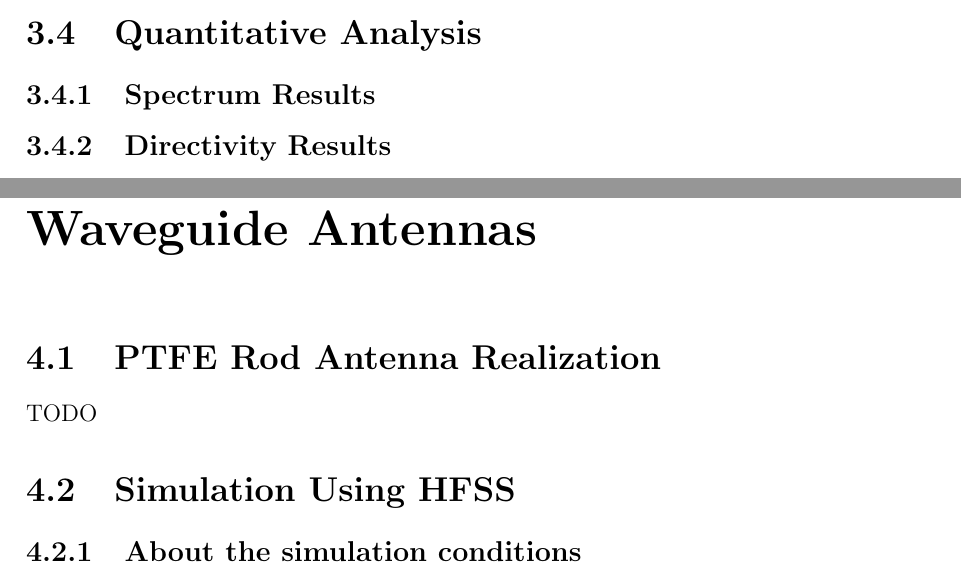
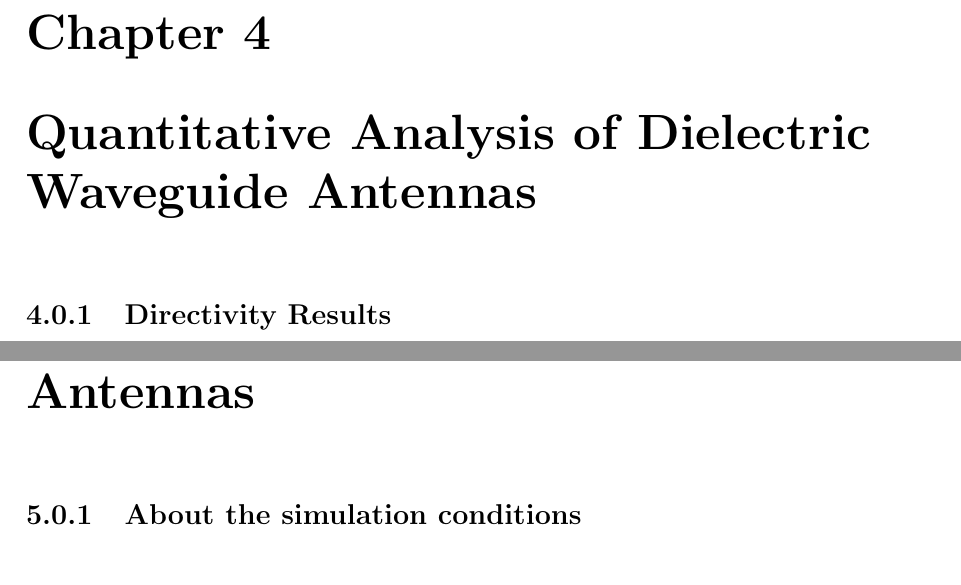
Before and after one commit to greenteabiscuit/lab-papers, a LaTeX thesis (english-ver/english-thesis.tex): two parts of pages 52 and 57 of 62 before the commit and two parts of pages 53 and 59 of 64 after it, joined at a grey line, cut at the place of the change. Compiled offline with pdfLaTeX.

```diff
--- a/english-ver/english-thesis.tex
+++ b/english-ver/english-thesis.tex
@@ -2235,9 +2235,7 @@
 
 TODO: add sharpened PTFE waveguide analysis.
 
-\section{Quantitative Analysis}
-
-\subsection{Spectrum Results}
+\chapter{Quantitative Analysis of Dielectric Waveguide Antennas}
 
 \subsection{Directivity Results}
 
@@ -2313,10 +2311,3 @@
   \end{center}
 \end{figure}
 
-\chapter{Quantitative Analysis of Dielectric Waveguide Antennas}
-
-\section{PTFE Rod Antenna Realization}
-
-TODO
-
-\section{Simulation Using HFSS}
@@ -2323,3 +2329,8 @@
+    \label{fig:s21_comparison}
+  \end{center}
+\end{figure}
+
+\chapter{Simulation of Dielectric Waveguide Antennas}
 
 \subsection{About the simulation conditions}
 
```
Also changed, not shown: english-ver/img/s11_comparison.png (added), english-ver/img/s21_comparison.png (added), english-ver/english-thesis.tex (15 more changed lines).
